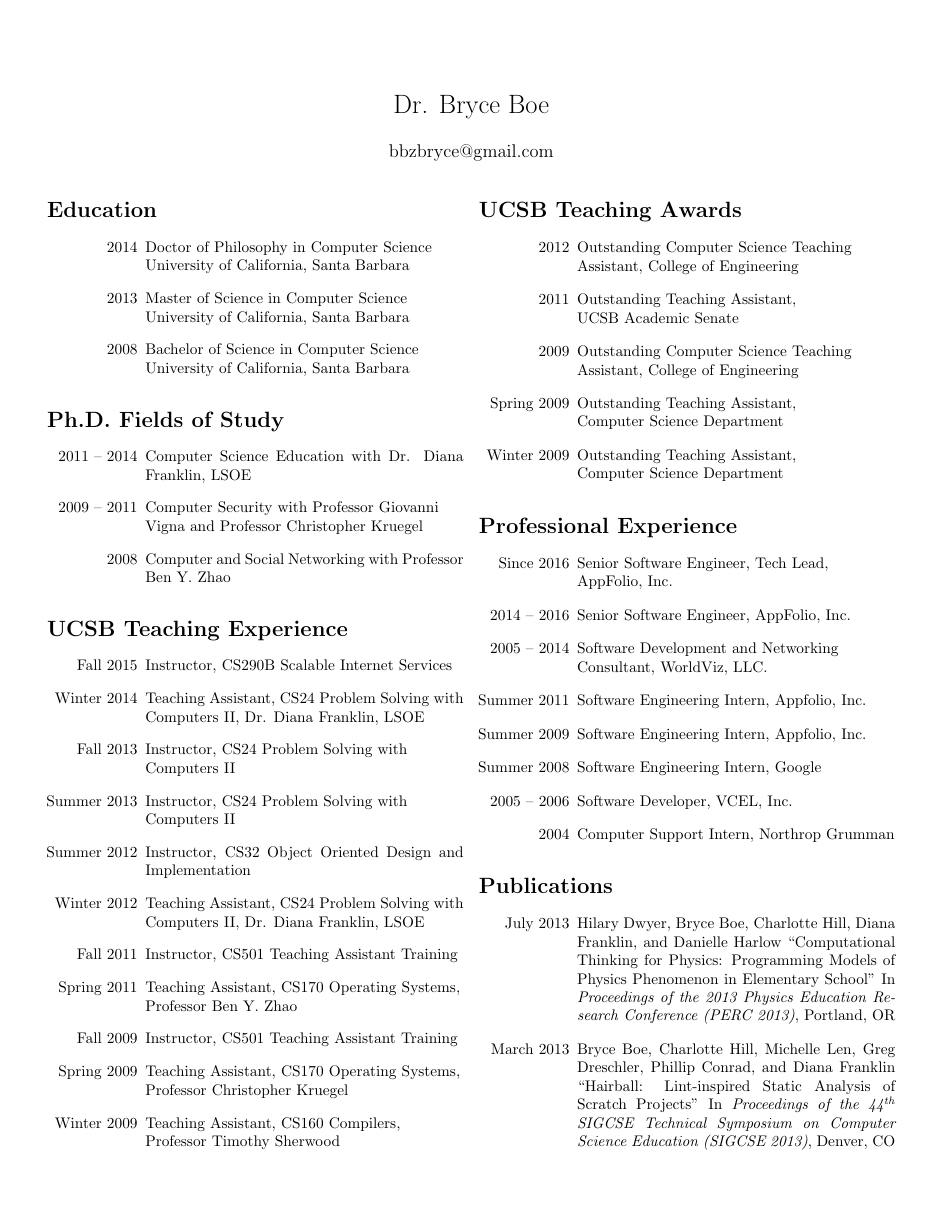
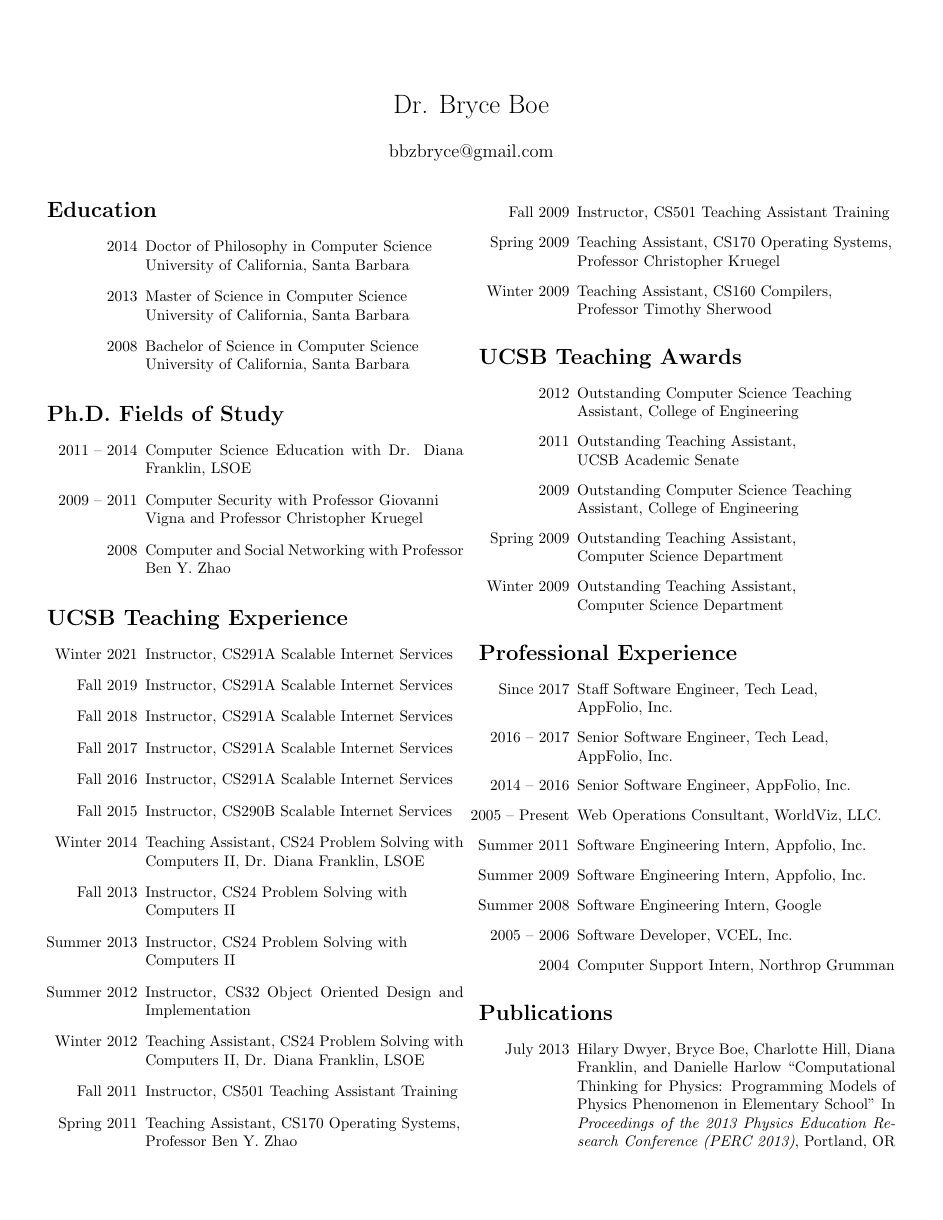
Before and after one commit to bboe/resume, a LaTeX CV (resume.tex): page 1 of 2. Compiled offline with pdfLaTeX.

Commit message:
Update resume list

```diff
--- a/resume.tex
+++ b/resume.tex
@@ -37,6 +37,11 @@
 
 \section{UCSB Teaching Experience}
 \begin{itemize}
+  \item [Winter 2021] Instructor, CS291A Scalable Internet Services
+  \item [Fall 2019] Instructor, CS291A Scalable Internet Services
+  \item [Fall 2018] Instructor, CS291A Scalable Internet Services
+  \item [Fall 2017] Instructor, CS291A Scalable Internet Services
+  \item [Fall 2016] Instructor, CS291A Scalable Internet Services
   \item [Fall 2015] Instructor, CS290B Scalable Internet Services
   \item [Winter 2014] Teaching Assistant, CS24 Problem Solving with Computers
     II, Dr. Diana Franklin, LSOE
@@ -73,17 +78,16 @@
 
 \section{Professional Experience}
 \begin{itemize}
-  \item [Since 2016] Senior Software Engineer, Tech Lead,\\ AppFolio, Inc.
+  \item [Since 2017] Staff Software Engineer, Tech Lead,\\ AppFolio, Inc.
+  \item [2016 -- 2017] Senior Software Engineer, Tech Lead,\\ AppFolio, Inc.
   \item [2014 -- 2016] Senior Software Engineer, AppFolio, Inc.
-  \item [2005 -- 2014] Software Development and Networking\\ Consultant,
-    WorldViz, LLC.
+  \item [2005 -- Present] Web Operations Consultant, WorldViz, LLC.
   \item [Summer 2011] Software Engineering Intern, Appfolio, Inc.
   \item [Summer 2009] Software Engineering Intern, Appfolio, Inc.
   \item [Summer 2008] Software Engineering Intern, Google
   \item [2005 -- 2006] Software Developer, VCEL, Inc.
   \item [2004] Computer Support Intern, Northrop Grumman
 \end{itemize}
-
 
 
 \section{Publications}
```
Also changed, not shown: Makefile, resume.pdf.
